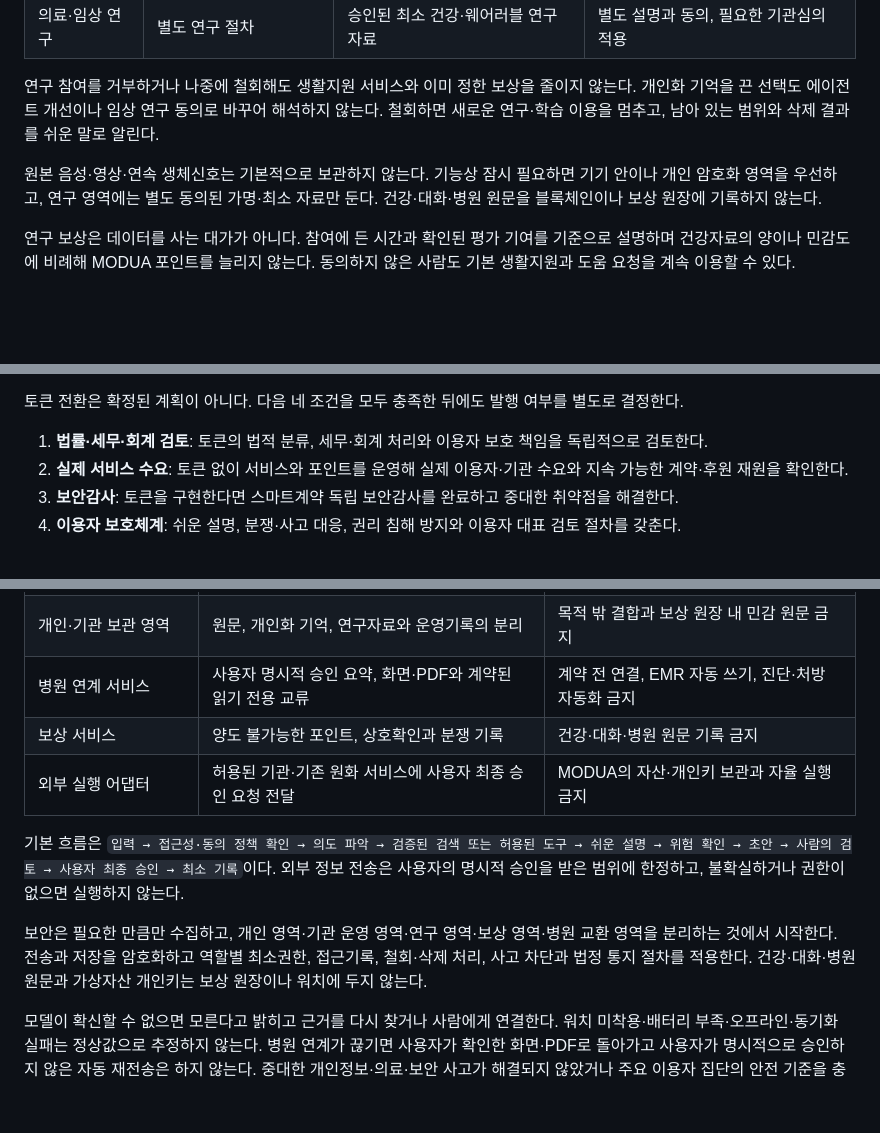
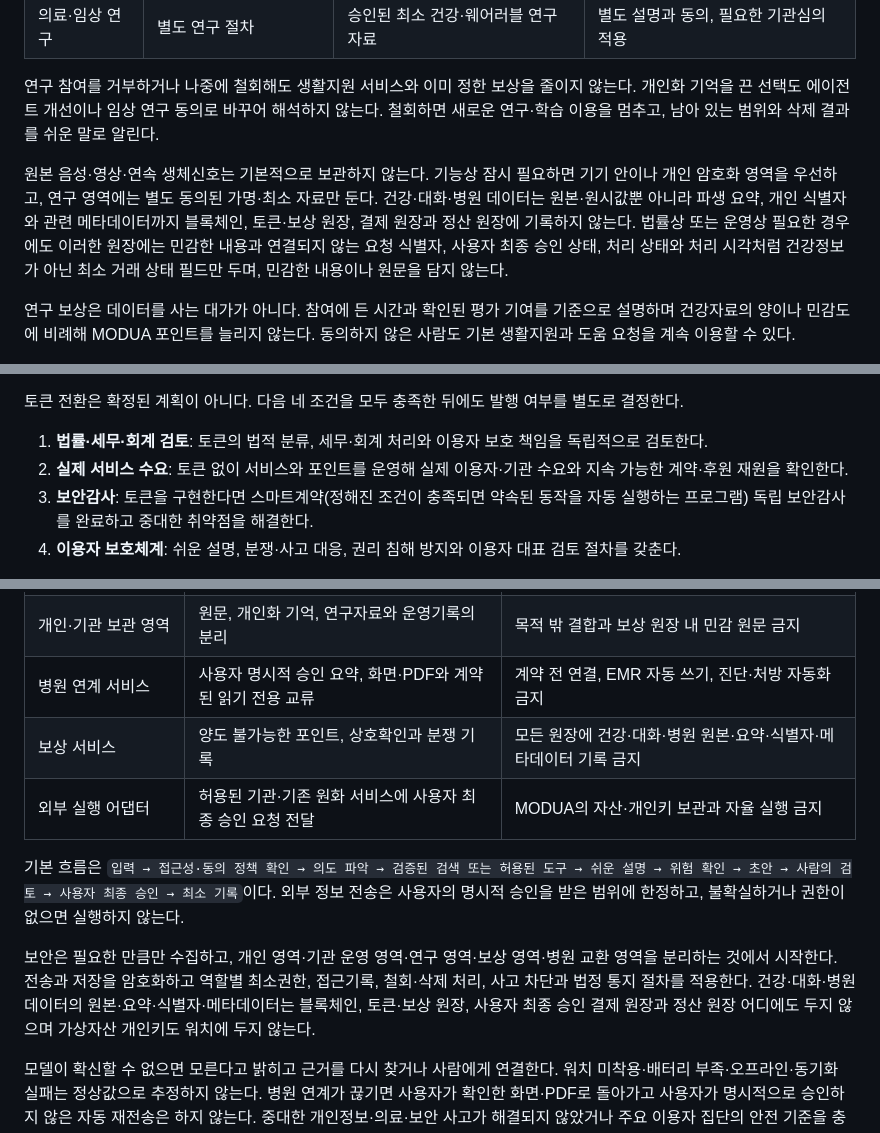
Before and after one commit to JamesLee77/iroa, a Markdown page: docs/whitepaper/MODUA_WHITEPAPER_KO.md, 3 parts joined by grey strips. Drawn GitHub-style; blank space fills up the shorter version.

Commit message:
docs: tighten MODUA ledger privacy boundaries

```diff
--- a/docs/whitepaper/MODUA_WHITEPAPER_KO.md
+++ b/docs/whitepaper/MODUA_WHITEPAPER_KO.md
@@ -233,7 +233,7 @@ KR Core V2는 FHIR R4 기반 국내 교류 상세규격이다. [C-KRCORE-FHIR-R4
 
 연구 참여를 거부하거나 나중에 철회해도 생활지원 서비스와 이미 정한 보상을 줄이지 않는다. 개인화 기억을 끈 선택도 에이전트 개선이나 임상 연구 동의로 바꾸어 해석하지 않는다. 철회하면 새로운 연구·학습 이용을 멈추고, 남아 있는 범위와 삭제 결과를 쉬운 말로 알린다.
 
-원본 음성·영상·연속 생체신호는 기본적으로 보관하지 않는다. 기능상 잠시 필요하면 기기 안이나 개인 암호화 영역을 우선하고, 연구 영역에는 별도 동의된 가명·최소 자료만 둔다. 건강·대화·병원 원문을 블록체인이나 보상 원장에 기록하지 않는다.
+원본 음성·영상·연속 생체신호는 기본적으로 보관하지 않는다. 기능상 잠시 필요하면 기기 안이나 개인 암호화 영역을 우선하고, 연구 영역에는 별도 동의된 가명·최소 자료만 둔다. 건강·대화·병원 데이터는 원본·원시값뿐 아니라 파생 요약, 개인 식별자와 관련 메타데이터까지 블록체인, 토큰·보상 원장, 결제 원장과 정산 원장에 기록하지 않는다. 법률상 또는 운영상 필요한 경우에도 이러한 원장에는 민감한 내용과 연결되지 않는 요청 식별자, 사용자 최종 승인 상태, 처리 상태와 처리 시각처럼 건강정보가 아닌 최소 거래 상태 필드만 두며, 민감한 내용이나 원문을 담지 않는다.
 
 연구 보상은 데이터를 사는 대가가 아니다. 참여에 든 시간과 확인된 평가 기여를 기준으로 설명하며 건강자료의 양이나 민감도에 비례해 MODUA 포인트를 늘리지 않는다. 동의하지 않은 사람도 기본 생활지원과 도움 요청을 계속 이용할 수 있다.
 
@@ -289,7 +289,7 @@ MODUA의 경제 구조는 서비스를 쓰기 위한 토큰 판매가 아니라,
 
 1. **법률·세무·회계 검토**: 토큰의 법적 분류, 세무·회계 처리와 이용자 보호 책임을 독립적으로 검토한다.
 2. **실제 서비스 수요**: 토큰 없이 서비스와 포인트를 운영해 실제 이용자·기관 수요와 지속 가능한 계약·후원 재원을 확인한다.
-3. **보안감사**: 토큰을 구현한다면 스마트계약 독립 보안감사를 완료하고 중대한 취약점을 해결한다.
+3. **보안감사**: 토큰을 구현한다면 스마트계약(정해진 조건이 충족되면 약속된 동작을 자동 실행하는 프로그램) 독립 보안감사를 완료하고 중대한 취약점을 해결한다.
 4. **이용자 보호체계**: 쉬운 설명, 분쟁·사고 대응, 권리 침해 방지와 이용자 대표 검토 절차를 갖춘다.
 
 한 조건이라도 충족하지 못하면 토큰을 발행하지 않는다. 24개월 로드맵을 마쳤다는 사실만으로 발행하지 않으며, 토큰 티커·체인·발행일·판매·거래소 상장도 정하지 않는다. 토큰을 발행하지 않는 경우에도 생활지원 서비스와 양도 불가능한 MODUA 포인트를 계속 운영할 수 있어야 한다.
@@ -350,12 +352,12 @@ MODUA는 상용 또는 검증된 오픈소스 AI, 관리형 클라우드, Samsun
 | AI 에이전트 오케스트레이터 | 의도 파악, 검색, 쉬운 설명, 초안과 사람 연결 | 고위험 판단·확정·승인 대행 금지 |
 | 개인·기관 보관 영역 | 원문, 개인화 기억, 연구자료와 운영기록의 분리 | 목적 밖 결합과 보상 원장 내 민감 원문 금지 |
 | 병원 연계 서비스 | 사용자 명시적 승인 요약, 화면·PDF와 계약된 읽기 전용 교류 | 계약 전 연결, EMR 자동 쓰기, 진단·처방 자동화 금지 |
-| 보상 서비스 | 양도 불가능한 포인트, 상호확인과 분쟁 기록 | 건강·대화·병원 원문 기록 금지 |
+| 보상 서비스 | 양도 불가능한 포인트, 상호확인과 분쟁 기록 | 모든 원장에 건강·대화·병원 원본·요약·식별자·메타데이터 기록 금지 |
 | 외부 실행 어댑터 | 허용된 기관·기존 원화 서비스에 사용자 최종 승인 요청 전달 | MODUA의 자산·개인키 보관과 자율 실행 금지 |
 
 기본 흐름은 `입력 → 접근성·동의 정책 확인 → 의도 파악 → 검증된 검색 또는 허용된 도구 → 쉬운 설명 → 위험 확인 → 초안 → 사람의 검토 → 사용자 최종 승인 → 최소 기록`이다. 외부 정보 전송은 사용자의 명시적 승인을 받은 범위에 한정하고, 불확실하거나 권한이 없으면 실행하지 않는다.
 
-보안은 필요한 만큼만 수집하고, 개인 영역·기관 운영 영역·연구 영역·보상 영역·병원 교환 영역을 분리하는 것에서 시작한다. 전송과 저장을 암호화하고 역할별 최소권한, 접근기록, 철회·삭제 처리, 사고 차단과 법정 통지 절차를 적용한다. 건강·대화·병원 원문과 가상자산 개인키는 보상 원장이나 워치에 두지 않는다.
+보안은 필요한 만큼만 수집하고, 개인 영역·기관 운영 영역·연구 영역·보상 영역·병원 교환 영역을 분리하는 것에서 시작한다. 전송과 저장을 암호화하고 역할별 최소권한, 접근기록, 철회·삭제 처리, 사고 차단과 법정 통지 절차를 적용한다. 건강·대화·병원 데이터의 원본·요약·식별자·메타데이터는 블록체인, 토큰·보상 원장, 사용자 최종 승인 결제 원장과 정산 원장 어디에도 두지 않으며 가상자산 개인키도 워치에 두지 않는다.
 
 모델이 확신할 수 없으면 모른다고 밝히고 근거를 다시 찾거나 사람에게 연결한다. 워치 미착용·배터리 부족·오프라인·동기화 실패는 정상값으로 추정하지 않는다. 병원 연계가 끊기면 사용자가 확인한 화면·PDF로 돌아가고 사용자가 명시적으로 승인하지 않은 자동 재전송은 하지 않는다. 중대한 개인정보·의료·보안 사고가 해결되지 않았거나 주요 이용자 집단의 안전 기준을 충족하지 못하면 해당 기능의 출시와 확대를 멈춘다.
 
```
Also changed, not shown: other parts of docs/whitepaper/MODUA_WHITEPAPER_KO.md (+3 -1 lines).
